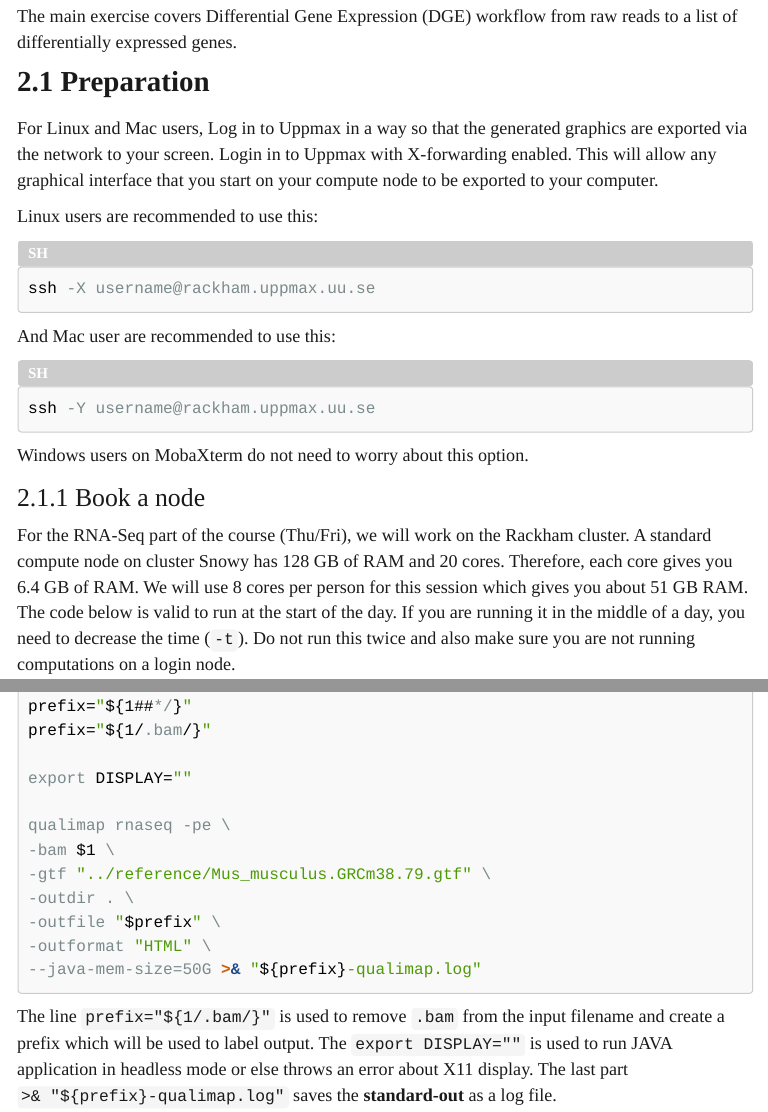
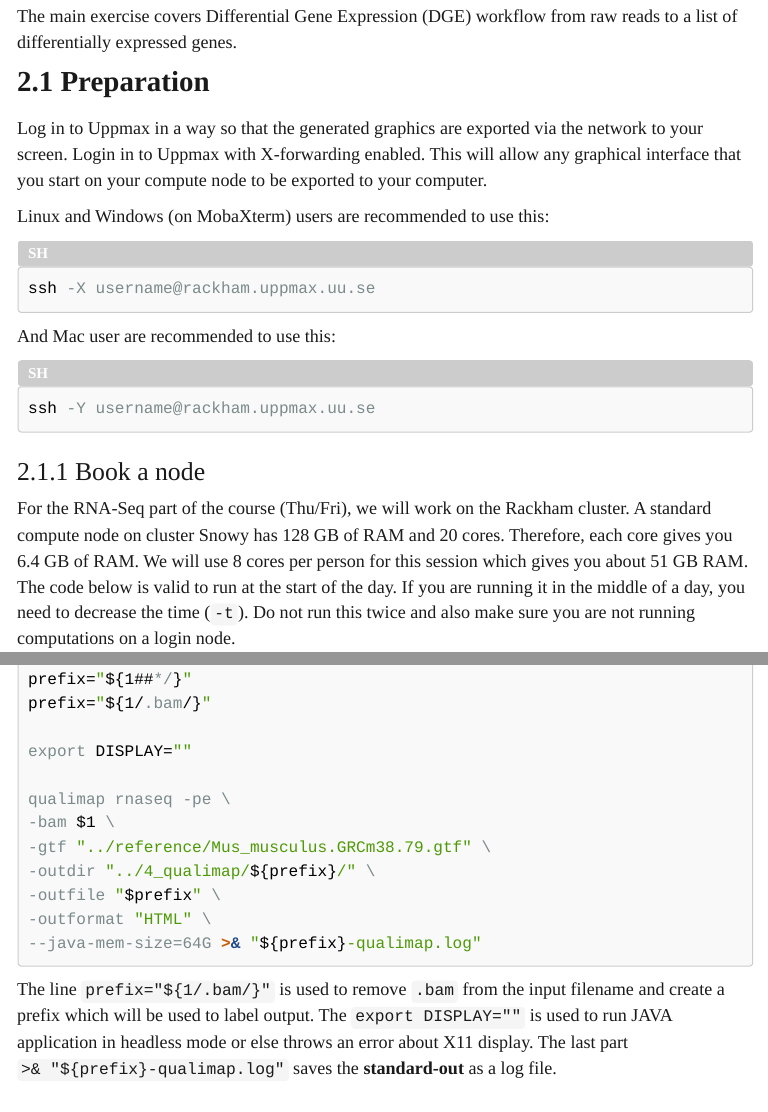
Before and after one commit to b97jre/ngsintro-rnaseq, an R Markdown document (lab.Rmd): the page in a window 1100 px wide, from 2670 px down, and a second part further down, joined at a grey line. The pictures show the output file lab.html that the author committed with the source, opened offline; library style sheets and scripts come from the installed R packages; menus at the side of the page are left out; long lines of code are wrapped.

Commit message:
Updated ssh connect instruction

````diff
--- a/lab.Rmd
+++ b/lab.Rmd
@@ -136,9 +136,9 @@ The main exercise covers Differential Gene Expression (DGE) workflow from raw re
 
 ## Preparation
 
-<i class="fas fa-lightbulb"></i> For Linux and Mac users, Log in to Uppmax in a way so that the generated graphics are exported via the network to your screen. Login in to Uppmax with X-forwarding enabled. This will allow any graphical interface that you start on your compute node to be exported to your computer.
-
-Linux users are recommended to use this:
+<i class="fas fa-lightbulb"></i> Log in to Uppmax in a way so that the generated graphics are exported via the network to your screen. Login in to Uppmax with X-forwarding enabled. This will allow any graphical interface that you start on your compute node to be exported to your computer.
+
+Linux and Windows (on MobaXterm) users are recommended to use this:
 
 ```{sh,block.title=TRUE,eval=FALSE}
 ssh -X username@rackham.uppmax.uu.se
@@ -149,8 +149,6 @@ And Mac user are recommended to use this:
 ```{sh,block.title=TRUE,eval=FALSE}
 ssh -Y username@rackham.uppmax.uu.se
 ```
-
-Windows users on MobaXterm do not need to worry about this option.
 
 ### Book a node
 
@@ -702,10 +700,10 @@ export DISPLAY=""
 qualimap rnaseq -pe \
 -bam $1 \
 -gtf "../reference/Mus_musculus.GRCm38.79.gtf" \
--outdir . \
+-outdir "../4_qualimap/${prefix}/" \
 -outfile "$prefix" \
 -outformat "HTML" \
---java-mem-size=50G >& "${prefix}-qualimap.log"
+--java-mem-size=64G >& "${prefix}-qualimap.log"
 ```
 
 The line `prefix="${1/.bam/}"` is used to remove `.bam` from the input filename and create a prefix which will be used to label output. The `export DISPLAY=""` is used to run JAVA application in headless mode or else throws an error about X11 display. The last part `>& "${prefix}-qualimap.log"` saves the **standard-out** as a log file.
````
Also changed, not shown: lab.html, lab.pdf.
